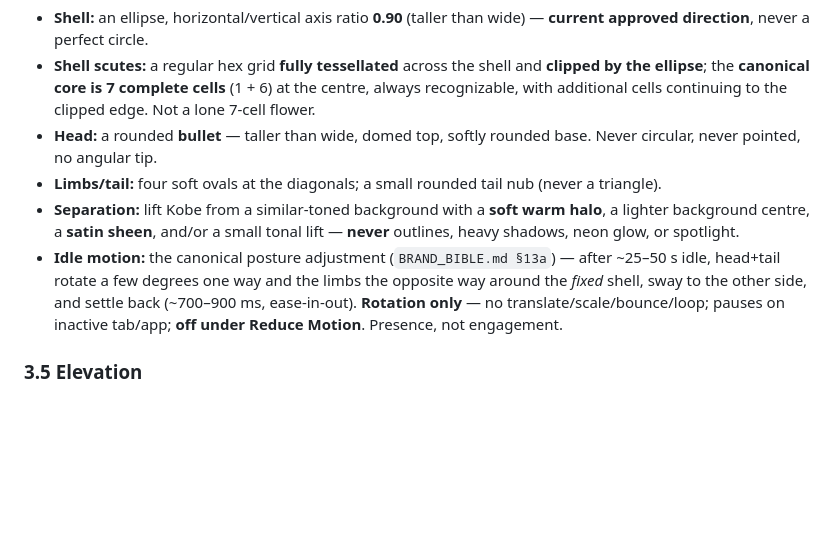
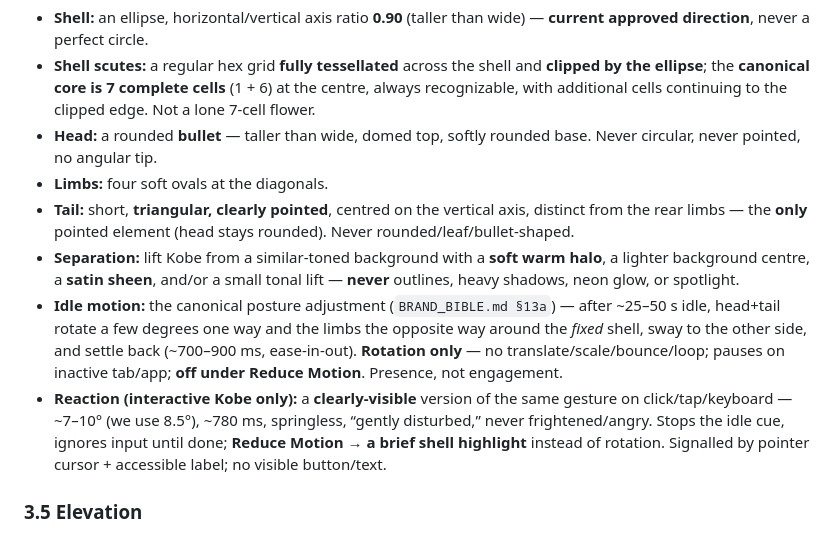
Before and after one commit to lcarzaniga/pole2-app, a Markdown page: docs/DESIGN_SYSTEM.md, the part around the change. Rendered like a GitHub page; blank space fills up the shorter version.

```diff
--- a/docs/DESIGN_SYSTEM.md
+++ b/docs/DESIGN_SYSTEM.md
@@ -165,8 +165,10 @@ the Flutter `turtle_mascot.dart` follows in a later milestone):
   clipped edge. Not a lone 7-cell flower.
 - **Head:** a rounded **bullet** — taller than wide, domed top, softly rounded
   base. Never circular, never pointed, no angular tip.
-- **Limbs/tail:** four soft ovals at the diagonals; a small rounded tail nub
-  (never a triangle).
+- **Limbs:** four soft ovals at the diagonals.
+- **Tail:** short, **triangular, clearly pointed**, centred on the vertical axis,
+  distinct from the rear limbs — the **only** pointed element (head stays
+  rounded). Never rounded/leaf/bullet-shaped.
 - **Separation:** lift Kobe from a similar-toned background with a **soft warm
   halo**, a lighter background centre, a **satin sheen**, and/or a small tonal
   lift — **never** outlines, heavy shadows, neon glow, or spotlight.
@@ -175,6 +177,11 @@ the Flutter `turtle_mascot.dart` follows in a later milestone):
   opposite way around the *fixed* shell, sway to the other side, and settle back
   (~700–900 ms, ease-in-out). **Rotation only** — no translate/scale/bounce/loop;
   pauses on inactive tab/app; **off under Reduce Motion**. Presence, not engagement.
+- **Reaction (interactive Kobe only):** a **clearly-visible** version of the same
+  gesture on click/tap/keyboard — ~7–10° (we use 8.5°), ~780 ms, springless,
+  “gently disturbed,” never frightened/angry. Stops the idle cue, ignores input
+  until done; **Reduce Motion → a brief shell highlight** instead of rotation.
+  Signalled by pointer cursor + accessible label; no visible button/text.
 
 ### 3.5 Elevation
 Minimal. Prefer **tonal elevation** (slightly lighter/darker surface) over drop shadows. Shadows, if used, are soft and shallow. A flat, papery calm beats floating cards.
```
Also changed, not shown: docs/BRAND_BIBLE.md (+28 -5 lines).
